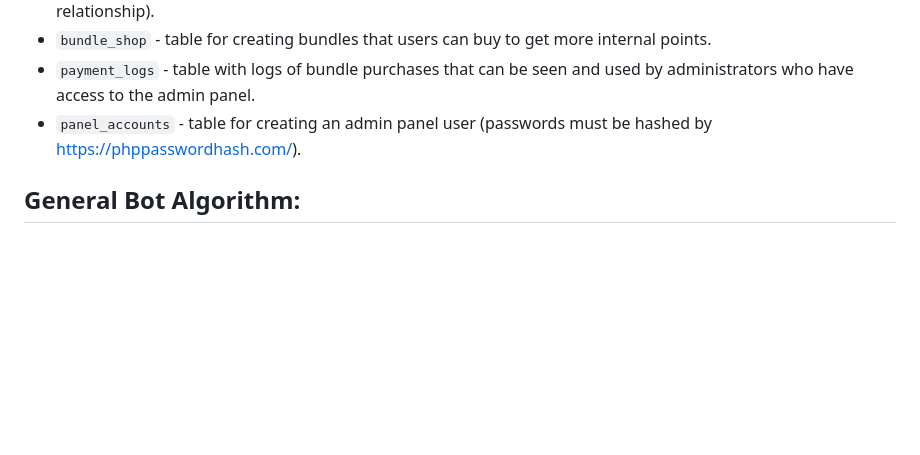
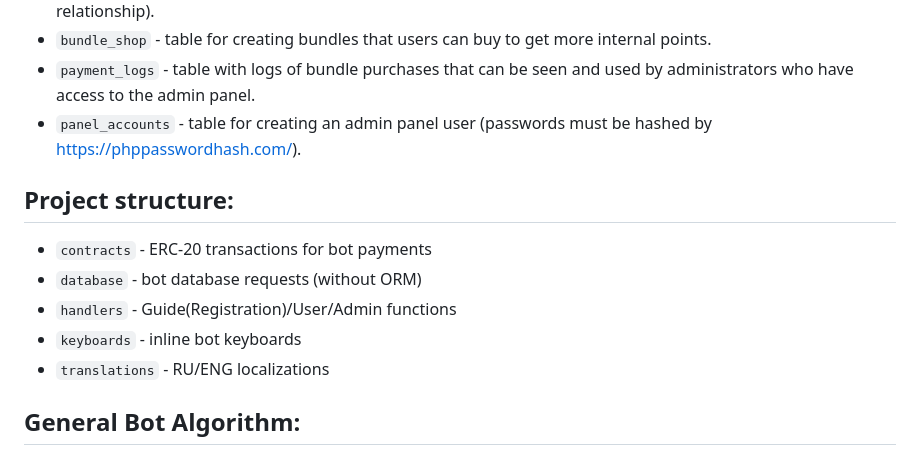
Before and after one commit to Gnomee1337/Crypto-Giveaway-TG-Bot, a Markdown page: README.md, the part around the change. Rendered like a GitHub page; blank space fills up the shorter version.

```diff
--- a/README.md
+++ b/README.md
@@ -15,6 +15,13 @@ The bot for assigning tasks for users with internal points awards and verifying
 * `bundle_shop` - table for creating bundles that users can buy to get more internal points.
 * `payment_logs` - table with logs of bundle purchases that can be seen and used by administrators who have access to the admin panel.
 * `panel_accounts` - table for creating an admin panel user (passwords must be hashed by https://phppasswordhash.com/).
+
+## Project structure:
+* `contracts` - ERC-20 transactions for bot payments
+* `database` - bot database requests (without ORM)
+* `handlers` - Guide(Registration)/User/Admin functions
+* `keyboards` - inline bot keyboards
+* `translations` - RU/ENG localizations
 
 ## General Bot Algorithm:
 1. The user goes through 5 steps of registration:
```
